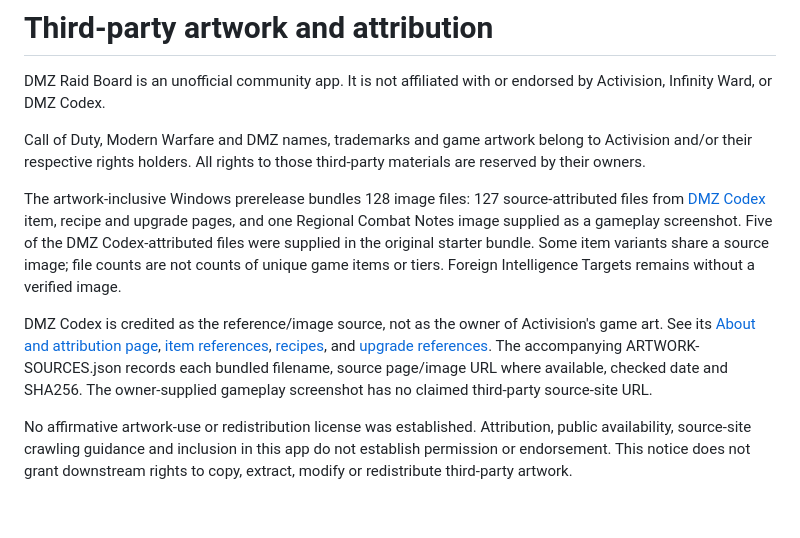
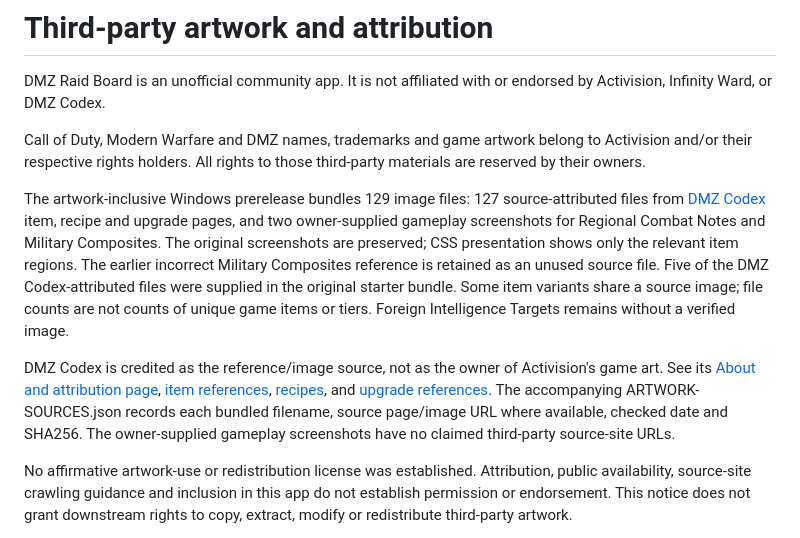
Before and after one commit to drakahari/dmz-raid-board, a Markdown page: THIRD-PARTY-ARTWORK.md, the part around the change. GitHub-like rendering; blank space fills up the shorter version.

```diff
--- a/THIRD-PARTY-ARTWORK.md
+++ b/THIRD-PARTY-ARTWORK.md
@@ -4,9 +4,9 @@ DMZ Raid Board is an unofficial community app. It is not affiliated with or endo
 
 Call of Duty, Modern Warfare and DMZ names, trademarks and game artwork belong to Activision and/or their respective rights holders. All rights to those third-party materials are reserved by their owners.
 
-The artwork-inclusive Windows prerelease bundles 128 image files: 127 source-attributed files from [DMZ Codex](https://dmzcodex.com/) item, recipe and upgrade pages, and one Regional Combat Notes image supplied as a gameplay screenshot. Five of the DMZ Codex-attributed files were supplied in the original starter bundle. Some item variants share a source image; file counts are not counts of unique game items or tiers. Foreign Intelligence Targets remains without a verified image.
+The artwork-inclusive Windows prerelease bundles 129 image files: 127 source-attributed files from [DMZ Codex](https://dmzcodex.com/) item, recipe and upgrade pages, and two owner-supplied gameplay screenshots for Regional Combat Notes and Military Composites. The original screenshots are preserved; CSS presentation shows only the relevant item regions. The earlier incorrect Military Composites reference is retained as an unused source file. Five of the DMZ Codex-attributed files were supplied in the original starter bundle. Some item variants share a source image; file counts are not counts of unique game items or tiers. Foreign Intelligence Targets remains without a verified image.
 
-DMZ Codex is credited as the reference/image source, not as the owner of Activision's game art. See its [About and attribution page](https://dmzcodex.com/about/), [item references](https://dmzcodex.com/items/), [recipes](https://dmzcodex.com/recipes/), and [upgrade references](https://dmzcodex.com/upgrades/). The accompanying ARTWORK-SOURCES.json records each bundled filename, source page/image URL where available, checked date and SHA256. The owner-supplied gameplay screenshot has no claimed third-party source-site URL.
+DMZ Codex is credited as the reference/image source, not as the owner of Activision's game art. See its [About and attribution page](https://dmzcodex.com/about/), [item references](https://dmzcodex.com/items/), [recipes](https://dmzcodex.com/recipes/), and [upgrade references](https://dmzcodex.com/upgrades/). The accompanying ARTWORK-SOURCES.json records each bundled filename, source page/image URL where available, checked date and SHA256. The owner-supplied gameplay screenshots have no claimed third-party source-site URLs.
 
 No affirmative artwork-use or redistribution license was established. Attribution, public availability, source-site crawling guidance and inclusion in this app do not establish permission or endorsement. This notice does not grant downstream rights to copy, extract, modify or redistribute third-party artwork.
 
```
Also changed, not shown: CATALOG.md (+5 -0 lines), README.md (+5 -0 lines), docs/local-0.1.7.md (added, +9 -0 lines), docs/app-default.png, 15 other files.
